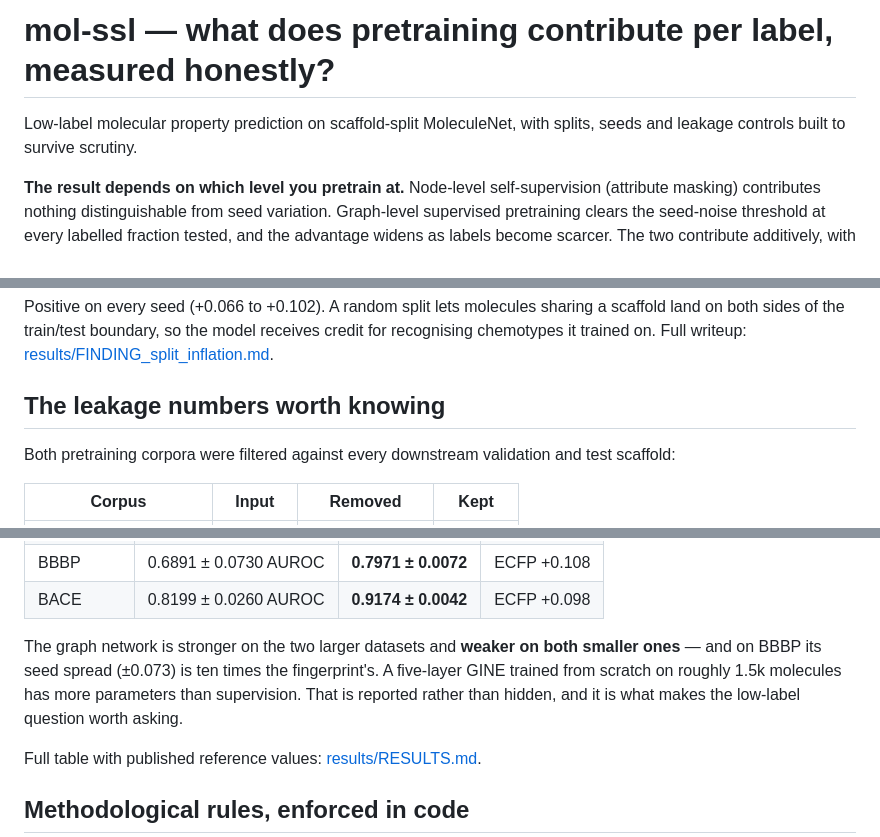
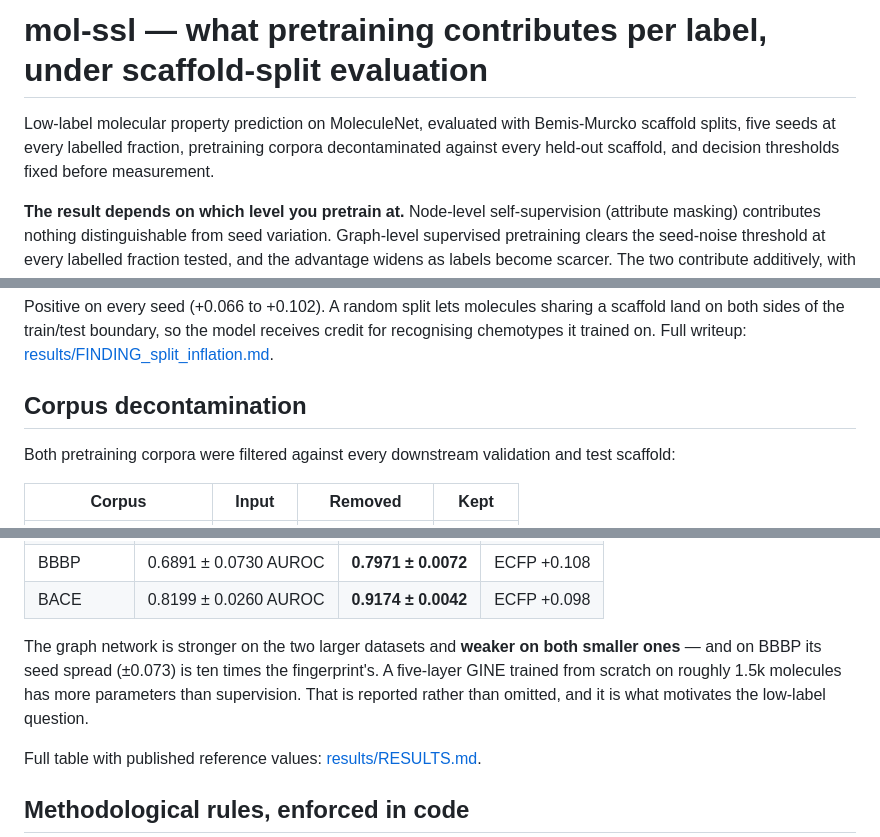
Before and after one commit to ngocdung03/mol-ssl, a Markdown page: README.md, 3 parts joined by grey strips. Rendered like a GitHub page.

Commit message:
update wording for README

```diff
--- a/README.md
+++ b/README.md
@@ -1,7 +1,8 @@
-# mol-ssl — what does pretraining contribute per label, measured honestly?
+# mol-ssl — what pretraining contributes per label, under scaffold-split evaluation
 
-Low-label molecular property prediction on scaffold-split MoleculeNet, with splits, seeds and
-leakage controls built to survive scrutiny.
+Low-label molecular property prediction on MoleculeNet, evaluated with Bemis-Murcko scaffold
+splits, five seeds at every labelled fraction, pretraining corpora decontaminated against every
+held-out scaffold, and decision thresholds fixed before measurement.
 
 **The result depends on which level you pretrain at.** Node-level self-supervision (attribute
 masking) contributes nothing distinguishable from seed variation. Graph-level supervised
@@ -103,7 +104,7 @@ both sides of the train/test boundary, so the model receives credit for recognis
 trained on. Full writeup:
 [results/FINDING_split_inflation.md](results/FINDING_split_inflation.md).
 
-## The leakage numbers worth knowing
+## Corpus decontamination
 
 Both pretraining corpora were filtered against every downstream validation and test scaffold:
 
@@ -132,7 +133,7 @@ are rejected with a non-zero exit status and no checkpoint written.
 The graph network is stronger on the two larger datasets and **weaker on both smaller ones** — and
 on BBBP its seed spread (±0.073) is ten times the fingerprint's. A five-layer GINE trained from
 scratch on roughly 1.5k molecules has more parameters than supervision. That is reported rather
-than hidden, and it is what makes the low-label question worth asking.
+than omitted, and it is what motivates the low-label question.
 
 Full table with published reference values: [results/RESULTS.md](results/RESULTS.md).
 
```
